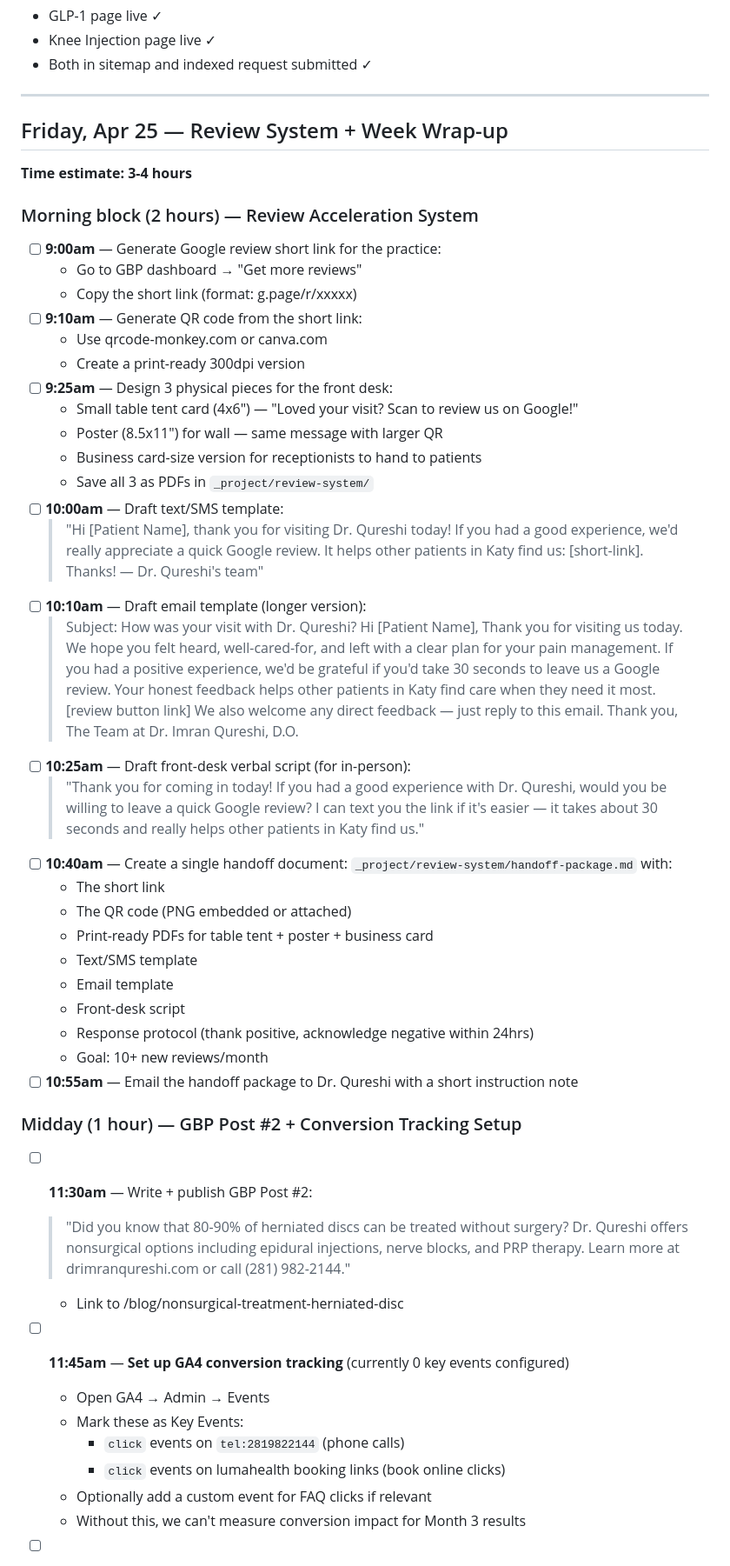
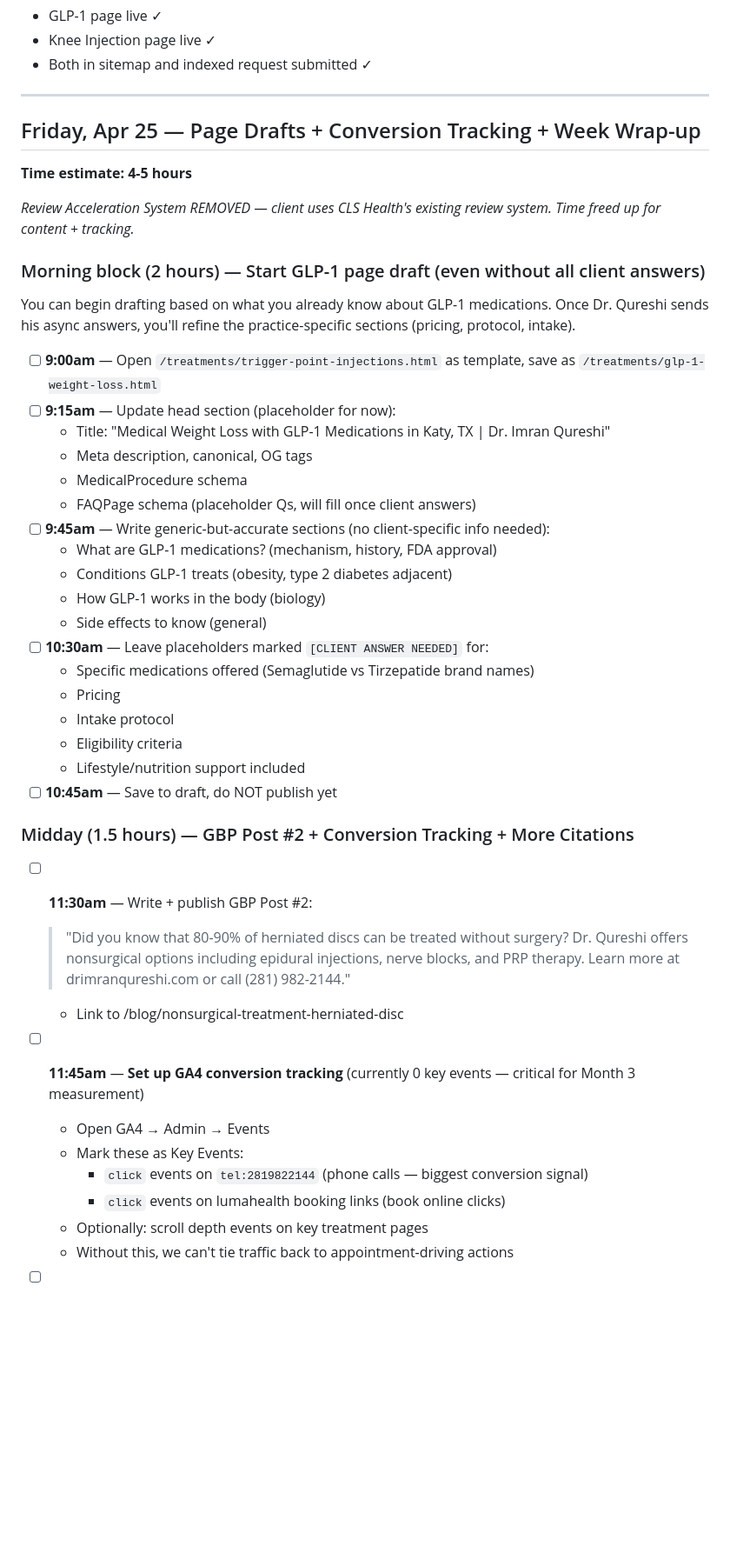
Before and after one commit to leadmill-agency/imran, a Markdown page: _project/month-3-detailed-execution-plan.md, the part around one of its changes. Shown at 87% size. Rendered like a GitHub page; blank space fills up the shorter version.

```diff
--- a/_project/month-3-detailed-execution-plan.md
+++ b/_project/month-3-detailed-execution-plan.md
@@ -458,52 +517,46 @@ Example — Epidural Steroid Injections:
 
 ---
 
-## Friday, Apr 25 — Review System + Week Wrap-up
+## Friday, Apr 25 — Page Drafts + Conversion Tracking + Week Wrap-up
 
-**Time estimate: 3-4 hours**
+**Time estimate: 4-5 hours**
 
-### Morning block (2 hours) — Review Acceleration System
+*Review Acceleration System REMOVED — client uses CLS Health's existing review system. Time freed up for content + tracking.*
 
-- [ ] **9:00am** — Generate Google review short link for the practice:
-  - Go to GBP dashboard → "Get more reviews"
-  - Copy the short link (format: g.page/r/xxxxx)
-- [ ] **9:10am** — Generate QR code from the short link:
-  - Use qrcode-monkey.com or canva.com
-  - Create a print-ready 300dpi version
-- [ ] **9:25am** — Design 3 physical pieces for the front desk:
-  - Small table tent card (4x6") — "Loved your visit? Scan to review us on Google!"
-  - Poster (8.5x11") for wall — same message with larger QR
-  - Business card-size version for receptionists to hand to patients
-  - Save all 3 as PDFs in `_project/review-system/`
-- [ ] **10:00am** — Draft text/SMS template:
-  > "Hi [Patient Name], thank you for visiting Dr. Qureshi today! If you had a good experience, we'd really appreciate a quick Google review. It helps other patients in Katy find us: [short-link]. Thanks! — Dr. Qureshi's team"
-- [ ] **10:10am** — Draft email template (longer version):
-  > Subject: How was your visit with Dr. Qureshi?
-  > Hi [Patient Name], Thank you for visiting us today. We hope you felt heard, well-cared-for, and left with a clear plan for your pain management. If you had a positive experience, we'd be grateful if you'd take 30 seconds to leave us a Google review. Your honest feedback helps other patients in Katy find care when they need it most. [review button link] We also welcome any direct feedback — just reply to this email. Thank you, The Team at Dr. Imran Qureshi, D.O.
-- [ ] **10:25am** — Draft front-desk verbal script (for in-person):
-  > "Thank you for coming in today! If you had a good experience with Dr. Qureshi, would you be willing to leave a quick Google review? I can text you the link if it's easier — it takes about 30 seconds and really helps other patients in Katy find us."
-- [ ] **10:40am** — Create a single handoff document: `_project/review-system/handoff-package.md` with:
-  - The short link
-  - The QR code (PNG embedded or attached)
-  - Print-ready PDFs for table tent + poster + business card
-  - Text/SMS template
-  - Email template
-  - Front-desk script
-  - Response protocol (thank positive, acknowledge negative within 24hrs)
-  - Goal: 10+ new reviews/month
-- [ ] **10:55am** — Email the handoff package to Dr. Qureshi with a short instruction note
+### Morning block (2 hours) — Start GLP-1 page draft (even without all client answers)
 
-### Midday (1 hour) — GBP Post #2 + Conversion Tracking Setup
+You can begin drafting based on what you already know about GLP-1 medications. Once Dr. Qureshi sends his async answers, you'll refine the practice-specific sections (pricing, protocol, intake).
+
+- [ ] **9:00am** — Open `/treatments/trigger-point-injections.html` as template, save as `/treatments/glp-1-weight-loss.html`
+- [ ] **9:15am** — Update head section (placeholder for now):
+  - Title: "Medical Weight Loss with GLP-1 Medications in Katy, TX | Dr. Imran Qureshi"
+  - Meta description, canonical, OG tags
+  - MedicalProcedure schema
+  - FAQPage schema (placeholder Qs, will fill once client answers)
+- [ ] **9:45am** — Write generic-but-accurate sections (no client-specific info needed):
+  - What are GLP-1 medications? (mechanism, history, FDA approval)
+  - Conditions GLP-1 treats (obesity, type 2 diabetes adjacent)
+  - How GLP-1 works in the body (biology)
+  - Side effects to know (general)
+- [ ] **10:30am** — Leave placeholders marked `[CLIENT ANSWER NEEDED]` for:
+  - Specific medications offered (Semaglutide vs Tirzepatide brand names)
+  - Pricing
+  - Intake protocol
+  - Eligibility criteria
+  - Lifestyle/nutrition support included
+- [ ] **10:45am** — Save to draft, do NOT publish yet
+
+### Midday (1.5 hours) — GBP Post #2 + Conversion Tracking + More Citations
 
 - [ ] **11:30am** — Write + publish GBP Post #2:
   > "Did you know that 80-90% of herniated discs can be treated without surgery? Dr. Qureshi offers nonsurgical options including epidural injections, nerve blocks, and PRP therapy. Learn more at drimranqureshi.com or call (281) 982-2144."
   - Link to /blog/nonsurgical-treatment-herniated-disc
 
-- [ ] **11:45am** — **Set up GA4 conversion tracking** (currently 0 key events configured)
+- [ ] **11:45am** — **Set up GA4 conversion tracking** (currently 0 key events — critical for Month 3 measurement)
   - Open GA4 → Admin → Events
   - Mark these as Key Events:
-    - `click` events on `tel:2819822144` (phone calls)
+    - `click` events on `tel:2819822144` (phone calls — biggest conversion signal)
     - `click` events on lumahealth booking links (book online clicks)
-  - Optionally add a custom event for FAQ clicks if relevant
-  - Without this, we can't measure conversion impact for Month 3 results
+  - Optionally: scroll depth events on key treatment pages
+  - Without this, we can't tie traffic back to appointment-driving actions
 
```
Also changed, not shown: other parts of _project/month-3-detailed-execution-plan.md (+99 -26 lines), _project/citations-tracker.md (added, +69 -0 lines), _project/todo-list-2026-04-19.md (deleted, +0 -137 lines).
